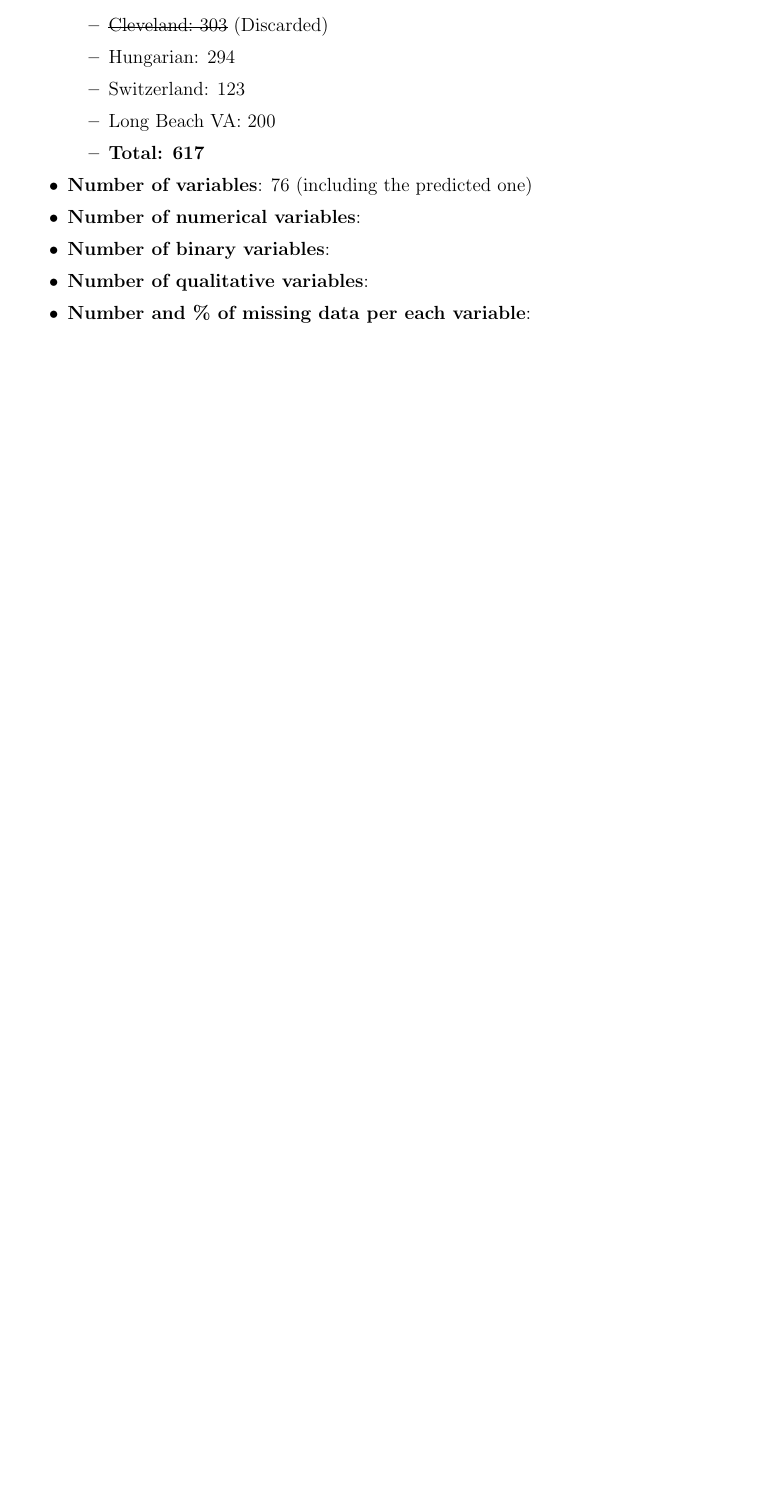
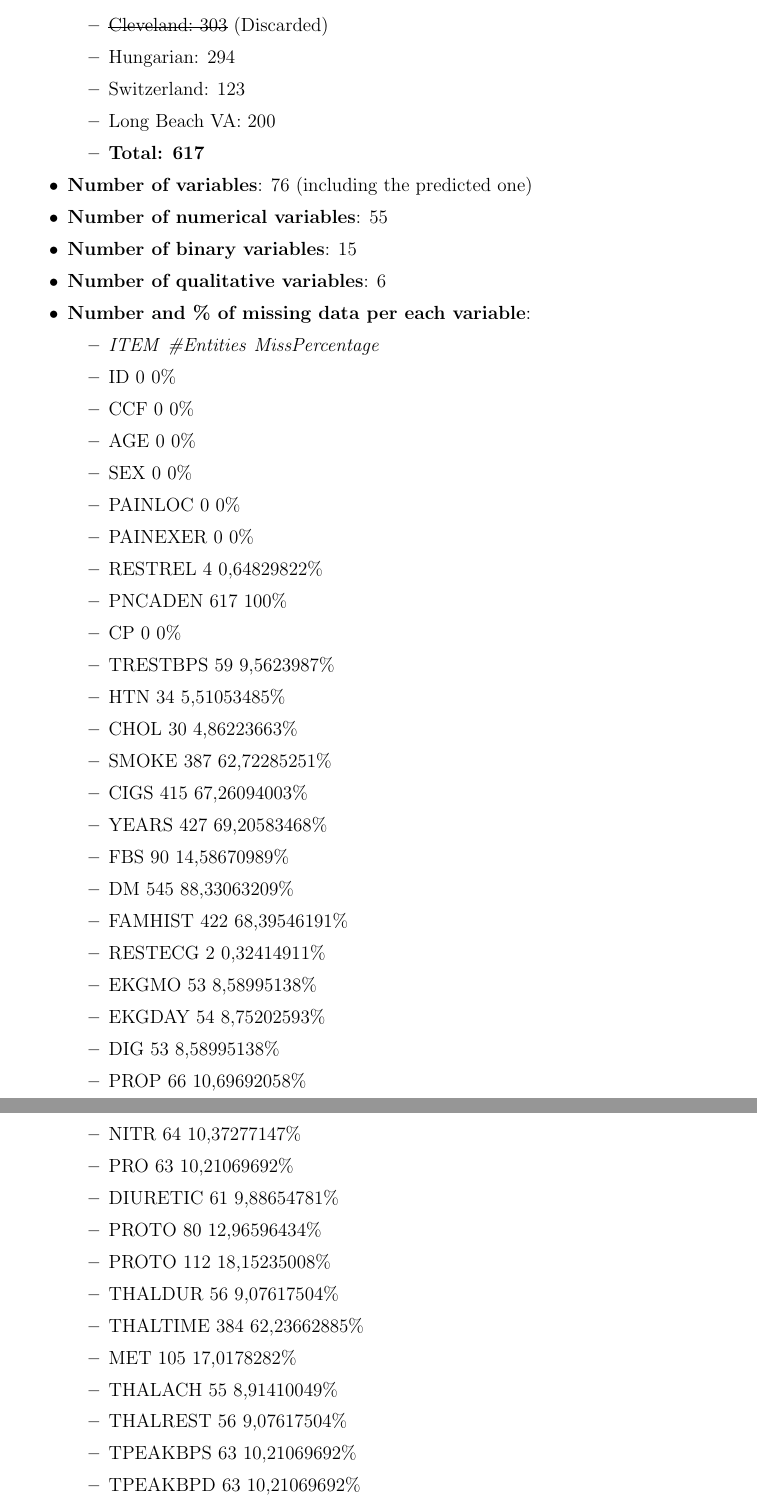
Before and after one commit to ribes96/Grau-MD, a LaTeX document (Informe/entrega.tex): part of page 2 of 2 before the commit and two parts of pages 2 and 3 of 4 after it, the two joined at a grey line, cut so that both start at the same text, the shorter picture padded with empty space. Compiled offline with pdfLaTeX.

Commit message:
Variable entities and misses count

```diff
--- a/Informe/entrega.tex
+++ b/Informe/entrega.tex
@@ -85,7 +85,46 @@
 
         \end{itemize}
         \item \textbf{Number of variables}: 76 (including the predicted one)
-        \item \textbf{Number of numerical variables}:
-        \item \textbf{Number of binary variables}:
-        \item \textbf{Number of qualitative variables}:
+        \item \textbf{Number of numerical variables}: 55
+        \item \textbf{Number of binary variables}: 15
+        \item \textbf{Number of qualitative variables}: 6
         \item \textbf{Number and \% of missing data per each variable}:
+            \begin{itemize}
+
+                \item \textit{ITEM}	\textit{\#Entities}	\textit{MissPercentage}
+                \item ID	0	0\%
+                \item CCF	0	0\%
+                \item AGE	0	0\%
+                \item SEX	0	0\%
+                \item PAINLOC	0	0\%
+                \item PAINEXER	0	0\%
+                \item RESTREL	4	0,64829822\%
+                \item PNCADEN	617	100\%
+                \item CP	0	0\%
+                \item TRESTBPS	59	9,5623987\%
+                \item HTN	34	5,51053485\%
+                \item CHOL	30	4,86223663\%
+                \item SMOKE	387	62,72285251\%
+                \item CIGS	415	67,26094003\%
+                \item YEARS	427	69,20583468\%
+                \item FBS	90	14,58670989\%
+                \item DM	545	88,33063209\%
+                \item FAMHIST	422	68,39546191\%
+                \item RESTECG	2	0,32414911\%
+                \item EKGMO	53	8,58995138\%
+                \item EKGDAY	54	8,75202593\%
+                \item DIG	53	8,58995138\%
+                \item PROP	66	10,69692058\%
+                \item NITR	64	10,37277147\%
+                \item PRO	63	10,21069692\%
+                \item DIURETIC	61	9,88654781\%
+                \item PROTO	80	12,96596434\%
+                \item PROTO	112	18,15235008\%
+                \item THALDUR	56	9,07617504\%
+                \item THALTIME	384	62,23662885\%
+                \item MET	105	17,0178282\%
+                \item THALACH	55	8,91410049\%
+                \item THALREST	56	9,07617504\%
+                \item TPEAKBPS	63	10,21069692\%
+                \item TPEAKBPD	63	10,21069692\%
+                \item DUMMY	59	9,5623987\%
```
Also changed, not shown: Informe/entrega.tex (45 more changed lines).
